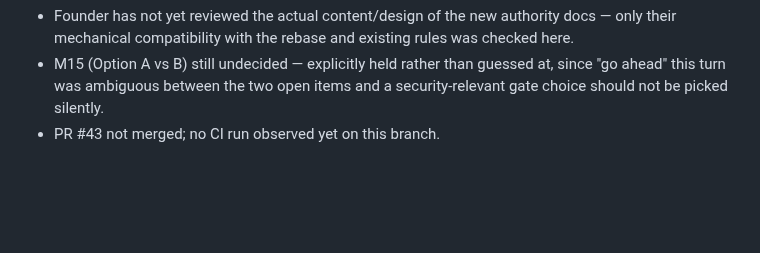
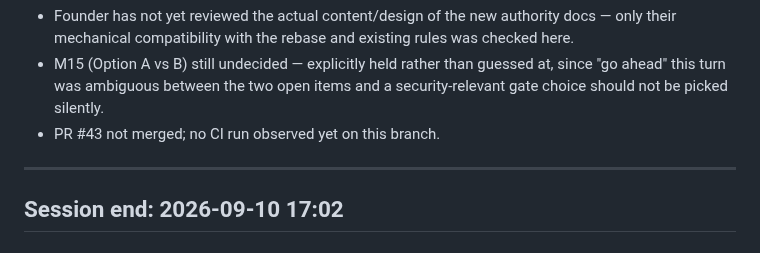
Before and after one commit to tcbhagat/constrovet-website, a Markdown page: SESSION_LOG.md, the part around the change. GitHub-like rendering; blank space fills up the shorter version.

Commit message:
Add session log entry for 2026-09-10

```diff
--- a/SESSION_LOG.md
+++ b/SESSION_LOG.md
@@ -3596,3 +3596,9 @@ decision table (was: NOT APPROVED).
   at, since "go ahead" this turn was ambiguous between the two open items and
   a security-relevant gate choice should not be picked silently.
 - PR #43 not merged; no CI run observed yet on this branch.
+
+
+
+
+---
+## Session end: 2026-09-10 17:02
```
